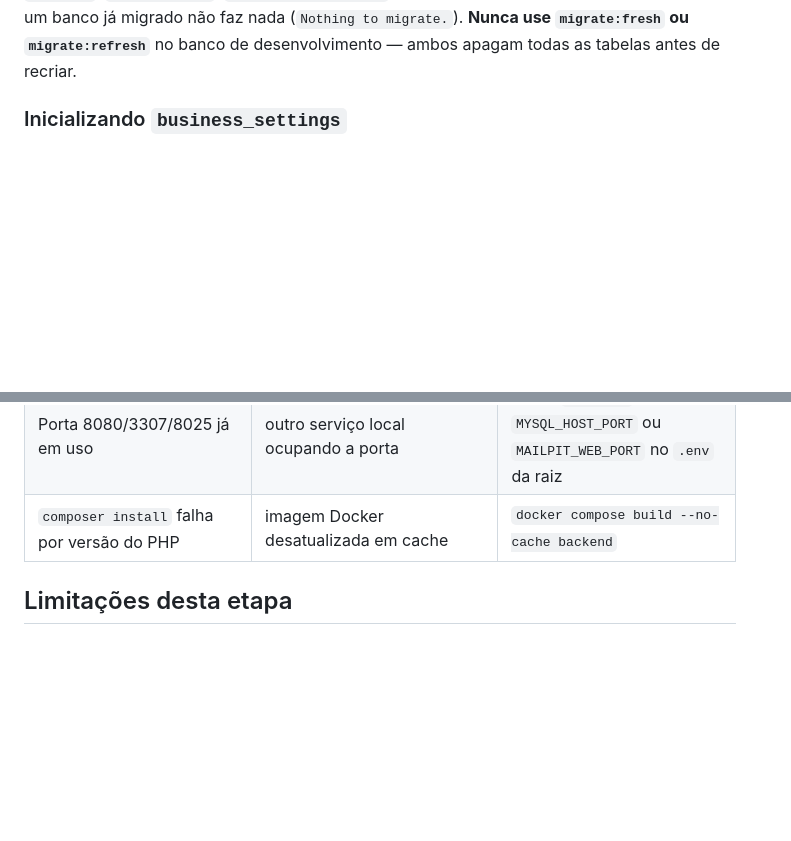
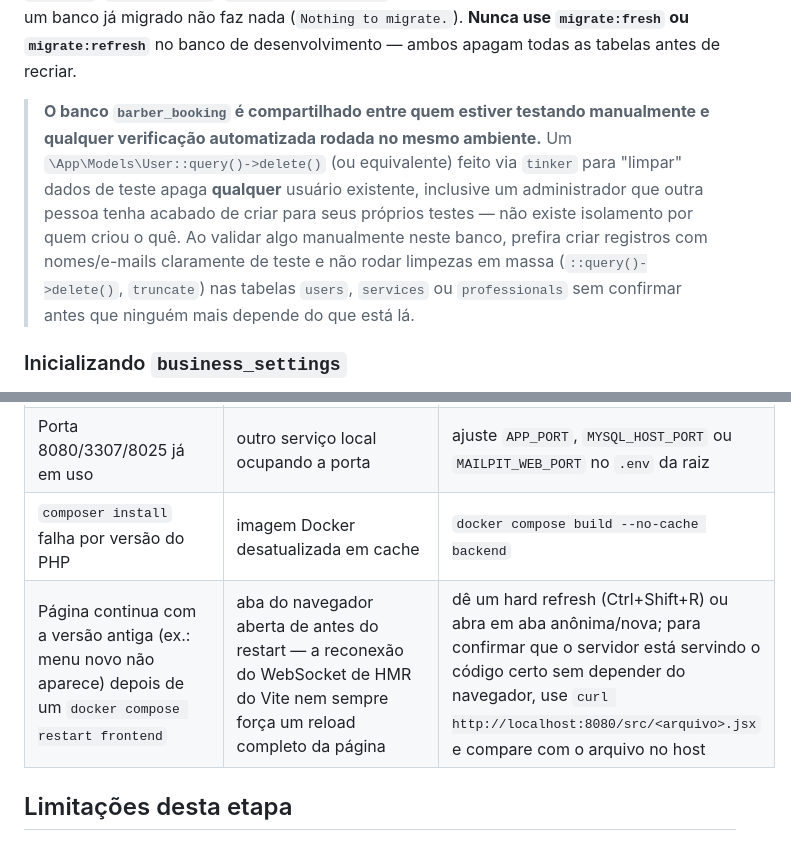
Before and after one commit to Xandynh0/barber-booking, a Markdown page: docs/desenvolvimento.md, 2 parts joined by grey strips. Rendered like a GitHub page; blank space fills up the shorter version.

Commit message:
Document two manual-validation findings — no code defect found
1. Missing Serviços/Profissionais nav items report: exhaustively
   verified branch, bind mount, image, container start time, running
   Vite process, and the actual compiled module content served over
   both the IPv4 and IPv6 loopback paths (same ones the browser would
   use) — all correct and current (AdminNav is genuinely part of the
   rendered tree). No server-side defect found. Most likely cause: a
   browser tab left open across one of the frontend container restarts
   during this delivery, holding a stale module graph that HMR's
   websocket reconnect didn't fully replace. Documented as a
   troubleshooting entry (hard refresh / new tab fixes it) rather than
   guessing at a code change for a problem that isn't reproducible
   server-side.

2. Admin account investigation: confirmed no database/volume/config
   switch (DB resolves consistently to barber_booking, no config
   cache, migrations show normal incremental history, never
   migrate:fresh/refresh). The real, evidenced cause: this delivery's
   own manual verification repeatedly ran
   `\App\Models\User::query()->delete()` (and similar bulk cleanup)
   against the shared barber_booking database to reset state between
   test passes — including as the last action of the previous session.
   That has no way to distinguish "my test admin" from an admin someone
   else created in the same database; it deletes all of them. This is
   a review-process mistake on my part, not an application bug.
   Documented as a caution against bulk-deleting users/services/
   professionals in the shared dev database.

No application code changed — nothing to fix there since neither issue
traced back to a defect in it. Current admin account (id=10) and all
other data left untouched; only read queries were run this session.

````diff
--- a/docs/desenvolvimento.md
+++ b/docs/desenvolvimento.md
@@ -109,6 +109,8 @@ docker compose exec -e DB_TEST_DATABASE=barber_booking_test backend php artisan
 > ```
 
 `php artisan migrate` nunca reseta dados — ele só aplica as migrations ainda não rodadas (controladas pela tabela `migrations`). As quatro migrations desta entrega (`business_settings`, `services`, `professionals`, `professional_service`) são aditivas; rodar o comando de novo em um banco já migrado não faz nada (`Nothing to migrate.`). **Nunca use `migrate:fresh` ou `migrate:refresh`** no banco de desenvolvimento — ambos apagam todas as tabelas antes de recriar.
+
+> **O banco `barber_booking` é compartilhado entre quem estiver testando manualmente e qualquer verificação automatizada rodada no mesmo ambiente.** Um `\App\Models\User::query()->delete()` (ou equivalente) feito via `tinker` para "limpar" dados de teste apaga **qualquer** usuário existente, inclusive um administrador que outra pessoa tenha acabado de criar para seus próprios testes — não existe isolamento por quem criou o quê. Ao validar algo manualmente neste banco, prefira criar registros com nomes/e-mails claramente de teste e não rodar limpezas em massa (`::query()->delete()`, `truncate`) nas tabelas `users`, `services` ou `professionals` sem confirmar antes que ninguém mais depende do que está lá.
 
 ### Inicializando `business_settings`
 
@@ -319,6 +321,7 @@ O que dava para confirmar sem navegador foi validado via `curl`/PHPUnit e está
 | `Failed to resolve import "<pacote>"` no navegador, após instalar uma dependência nova do frontend | volume `frontend_node_modules` com conteúdo antigo, sombreando o `node_modules` da imagem recém-buildada | veja "Atualizando dependências" — rode `docker compose exec frontend npm install` e depois `docker compose restart frontend` |
 | Porta 8080/3307/8025 já em uso | outro serviço local ocupando a porta | ajuste `APP_PORT`, `MYSQL_HOST_PORT` ou `MAILPIT_WEB_PORT` no `.env` da raiz |
 | `composer install` falha por versão do PHP | imagem Docker desatualizada em cache | `docker compose build --no-cache backend` |
+| Página continua com a versão antiga (ex.: menu novo não aparece) depois de um `docker compose restart frontend` | aba do navegador aberta de antes do restart — a reconexão do WebSocket de HMR do Vite nem sempre força um reload completo da página | dê um hard refresh (Ctrl+Shift+R) ou abra em aba anônima/nova; para confirmar que o servidor está servindo o código certo sem depender do navegador, use `curl http://localhost:8080/src/<arquivo>.jsx` e compare com o arquivo no host |
 
 ## Limitações desta etapa
 
````
